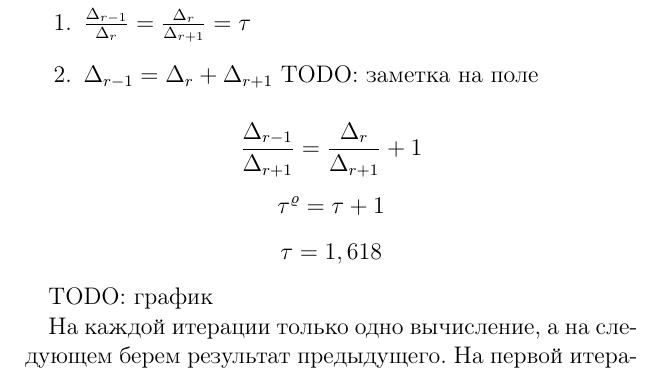
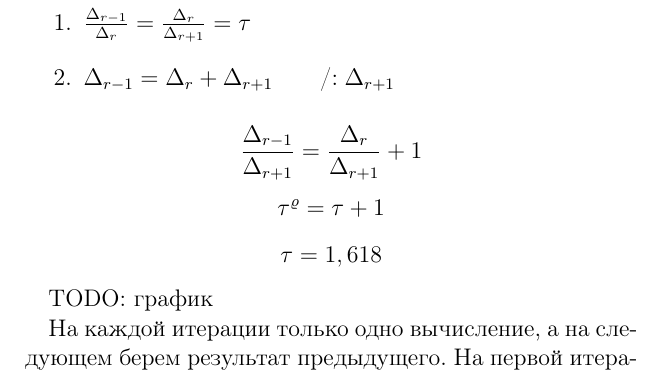
Before and after one commit to igas/Mathematical-Programming-Course, a LaTeX book (math.tex): part of page 10 of 25, cut so that both start at the same text. Compiled offline with pdfLaTeX.

Commit message:
Fix dihotomy

```diff
--- a/math.tex
+++ b/math.tex
@@ -169,8 +169,7 @@
   \par
   \begin{enumerate}
     \item $\frac{\Delta_{r-1}}{\Delta_r} = \frac{\Delta_r}{\Delta_{r+1}} = \tau$
-    \item $\Delta_{r-1} = \Delta_r + \Delta_{r+1}$
-    TODO: заметка на поле
+    \item $\Delta_{r-1} = \Delta_r + \Delta_{r+1}$\qquad /$:\Delta_{r+1}$
   \end{enumerate}
   $$\frac{\Delta_{r-1}}{\Delta_{r+1}} = \frac{\Delta_r}{\Delta_{r+1}} + 1$$
   $$\tau^\varrho = \tau + 1$$
```
